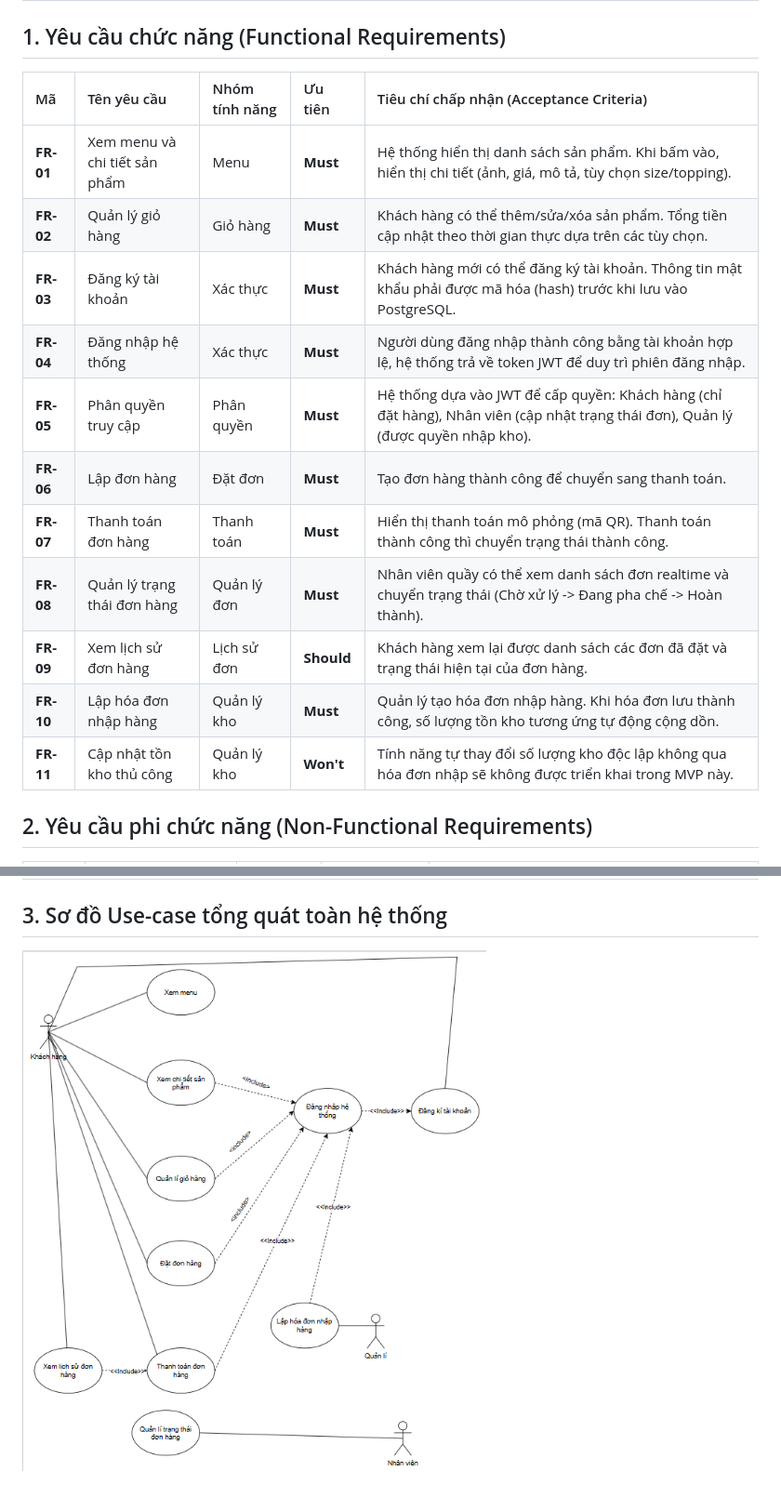
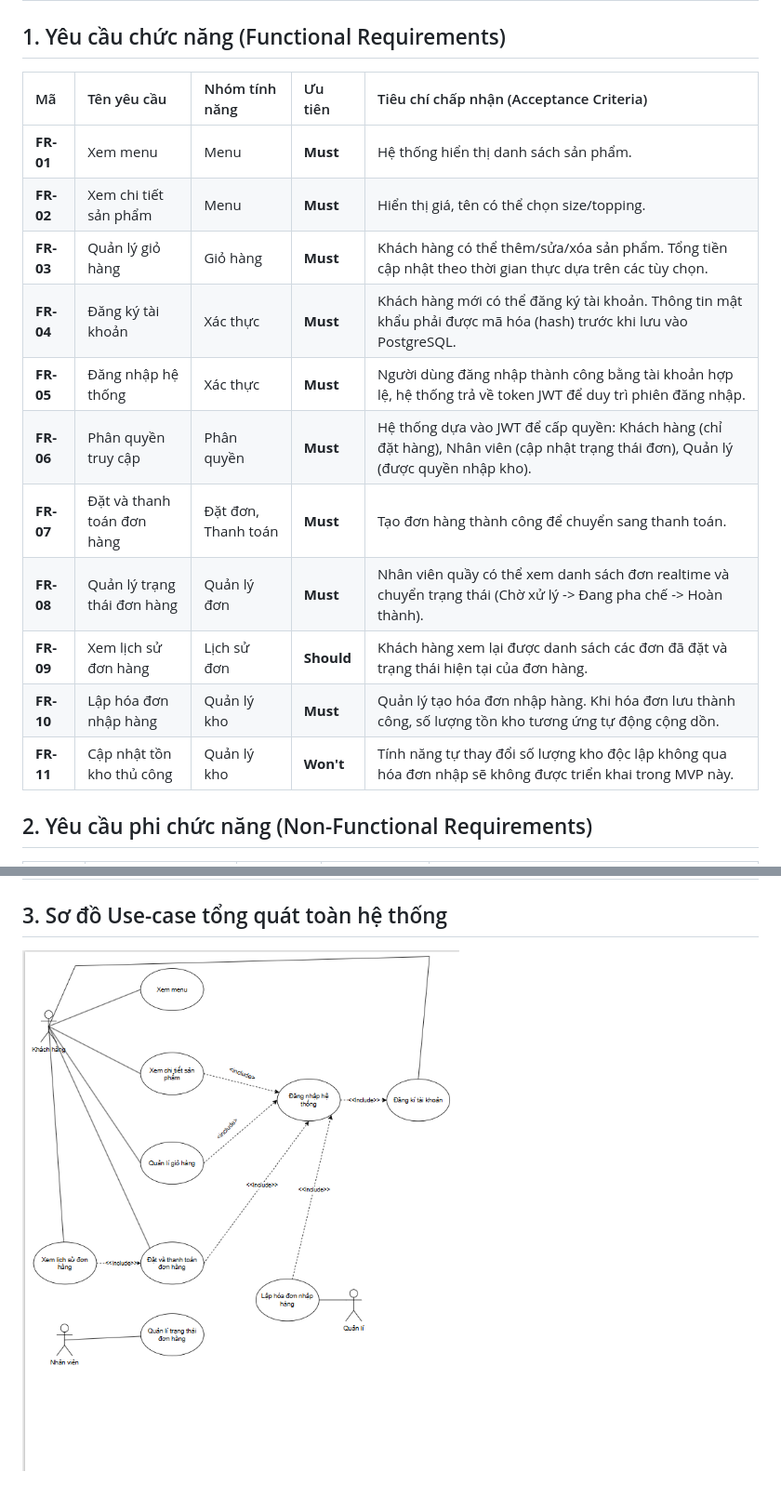
Before and after one commit to nvthuan06/brewlite, a Markdown page: docs/requirements/SRS.md, 2 parts joined by grey strips. Shown at 93% size. Rendered like a GitHub page; pictures changed too: docs/diagrams/use-case.png.

Commit message:
Thay đổi use-case. Chỉnh sửa SRS

```diff
--- a/docs/requirements/SRS.md
+++ b/docs/requirements/SRS.md
@@ -2,19 +2,19 @@
 
 ## 1. Yêu cầu chức năng (Functional Requirements)
 
-| Mã        | Tên yêu cầu                   | Nhóm tính năng | Ưu tiên    | Tiêu chí chấp nhận (Acceptance Criteria)                                                                                          |
-| :-------- | :---------------------------- | :------------- | :--------- | :-------------------------------------------------------------------------------------------------------------------------------- |
-| **FR-01** | Xem menu và chi tiết sản phẩm | Menu           | **Must**   | Hệ thống hiển thị danh sách sản phẩm. Khi bấm vào, hiển thị chi tiết (ảnh, giá, mô tả, tùy chọn size/topping).                    |
-| **FR-02** | Quản lý giỏ hàng              | Giỏ hàng       | **Must**   | Khách hàng có thể thêm/sửa/xóa sản phẩm. Tổng tiền cập nhật theo thời gian thực dựa trên các tùy chọn.                            |
-| **FR-03** | Đăng ký tài khoản             | Xác thực       | **Must**   | Khách hàng mới có thể đăng ký tài khoản. Thông tin mật khẩu phải được mã hóa (hash) trước khi lưu vào PostgreSQL.                 |
-| **FR-04** | Đăng nhập hệ thống            | Xác thực       | **Must**   | Người dùng đăng nhập thành công bằng tài khoản hợp lệ, hệ thống trả về token JWT để duy trì phiên đăng nhập.                      |
-| **FR-05** | Phân quyền truy cập           | Phân quyền     | **Must**   | Hệ thống dựa vào JWT để cấp quyền: Khách hàng (chỉ đặt hàng), Nhân viên (cập nhật trạng thái đơn), Quản lý (được quyền nhập kho). |
-| **FR-06** | Lập đơn hàng                  | Đặt đơn        | **Must**   | Tạo đơn hàng thành công để chuyển sang thanh toán.                                                                                |
-| **FR-07** | Thanh toán đơn hàng           | Thanh toán     | **Must**   | Hiển thị thanh toán mô phỏng (mã QR). Thanh toán thành công thì chuyển trạng thái thành công.                                     |
-| **FR-08** | Quản lý trạng thái đơn hàng   | Quản lý đơn    | **Must**   | Nhân viên quầy có thể xem danh sách đơn realtime và chuyển trạng thái (Chờ xử lý -> Đang pha chế -> Hoàn thành).                  |
-| **FR-09** | Xem lịch sử đơn hàng          | Lịch sử đơn    | **Should** | Khách hàng xem lại được danh sách các đơn đã đặt và trạng thái hiện tại của đơn hàng.                                             |
-| **FR-10** | Lập hóa đơn nhập hàng         | Quản lý kho    | **Must**   | Quản lý tạo hóa đơn nhập hàng. Khi hóa đơn lưu thành công, số lượng tồn kho tương ứng tự động cộng dồn.                           |
-| **FR-11** | Cập nhật tồn kho thủ công     | Quản lý kho    | **Won't**  | Tính năng tự thay đổi số lượng kho độc lập không qua hóa đơn nhập sẽ không được triển khai trong MVP này.                         |
+| Mã        | Tên yêu cầu                 | Nhóm tính năng      | Ưu tiên    | Tiêu chí chấp nhận (Acceptance Criteria)                                                                                          |
+| :-------- | :-------------------------- | :------------------ | :--------- | :-------------------------------------------------------------------------------------------------------------------------------- |
+| **FR-01** | Xem menu                    | Menu                | **Must**   | Hệ thống hiển thị danh sách sản phẩm.                                                                                             |
+| **FR-02** | Xem chi tiết sản phẩm       | Menu                | **Must**   | Hiển thị giá, tên có thể chọn size/topping.                                                                                       |
+| **FR-03** | Quản lý giỏ hàng            | Giỏ hàng            | **Must**   | Khách hàng có thể thêm/sửa/xóa sản phẩm. Tổng tiền cập nhật theo thời gian thực dựa trên các tùy chọn.                            |
+| **FR-04** | Đăng ký tài khoản           | Xác thực            | **Must**   | Khách hàng mới có thể đăng ký tài khoản. Thông tin mật khẩu phải được mã hóa (hash) trước khi lưu vào PostgreSQL.                 |
+| **FR-05** | Đăng nhập hệ thống          | Xác thực            | **Must**   | Người dùng đăng nhập thành công bằng tài khoản hợp lệ, hệ thống trả về token JWT để duy trì phiên đăng nhập.                      |
+| **FR-06** | Phân quyền truy cập         | Phân quyền          | **Must**   | Hệ thống dựa vào JWT để cấp quyền: Khách hàng (chỉ đặt hàng), Nhân viên (cập nhật trạng thái đơn), Quản lý (được quyền nhập kho). |
+| **FR-07** | Đặt và thanh toán đơn hàng  | Đặt đơn, Thanh toán | **Must**   | Tạo đơn hàng thành công để chuyển sang thanh toán.                                                                                |
+| **FR-08** | Quản lý trạng thái đơn hàng | Quản lý đơn         | **Must**   | Nhân viên quầy có thể xem danh sách đơn realtime và chuyển trạng thái (Chờ xử lý -> Đang pha chế -> Hoàn thành).                  |
+| **FR-09** | Xem lịch sử đơn hàng        | Lịch sử đơn         | **Should** | Khách hàng xem lại được danh sách các đơn đã đặt và trạng thái hiện tại của đơn hàng.                                             |
+| **FR-10** | Lập hóa đơn nhập hàng       | Quản lý kho         | **Must**   | Quản lý tạo hóa đơn nhập hàng. Khi hóa đơn lưu thành công, số lượng tồn kho tương ứng tự động cộng dồn.                           |
+| **FR-11** | Cập nhật tồn kho thủ công   | Quản lý kho         | **Won't**  | Tính năng tự thay đổi số lượng kho độc lập không qua hóa đơn nhập sẽ không được triển khai trong MVP này.                         |
 
 ## 2. Yêu cầu phi chức năng (Non-Functional Requirements)
 
```
